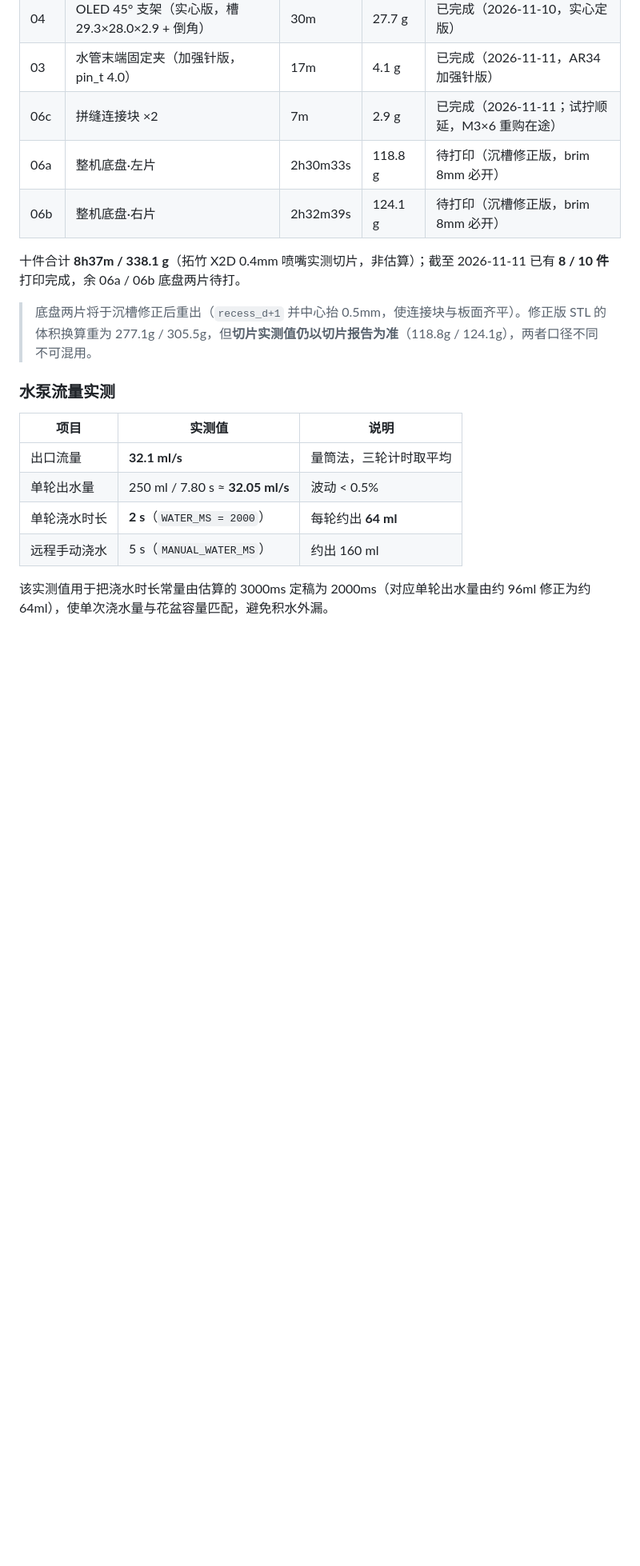
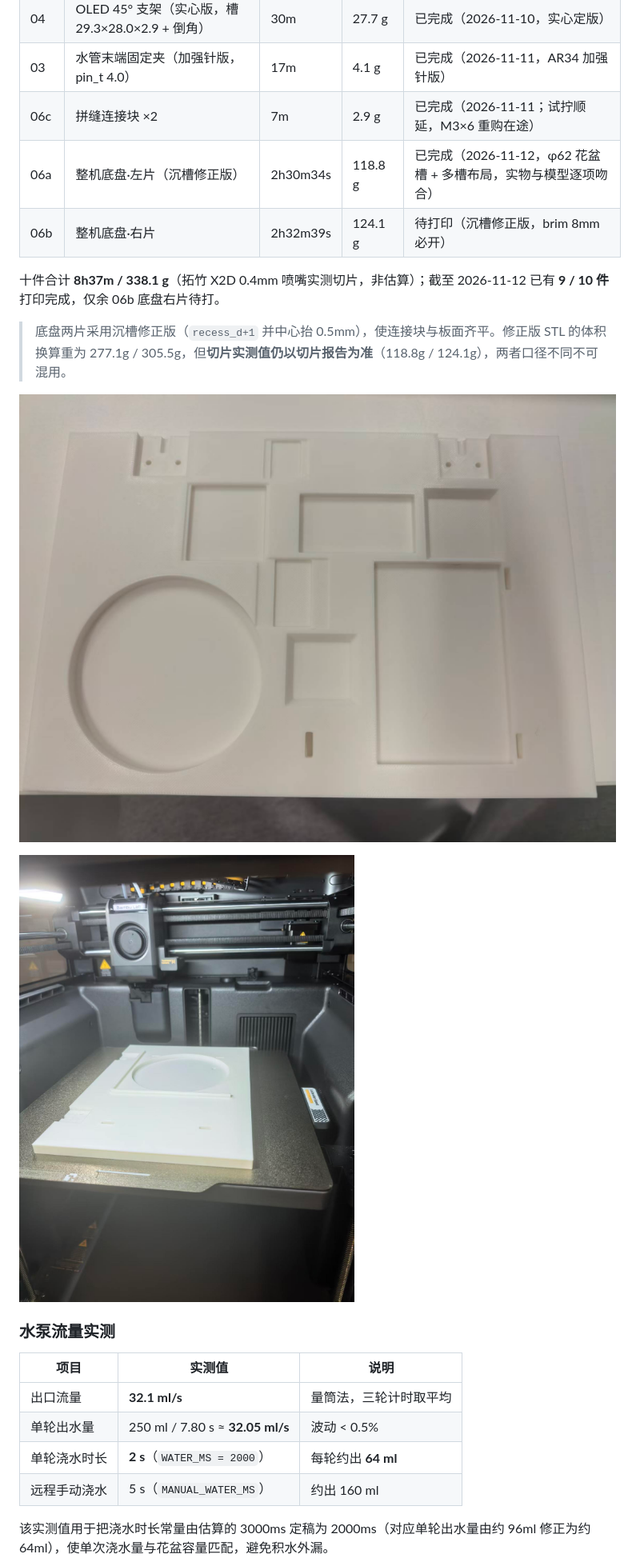
Before and after one commit to huankechong/smart-greenhouse, a Markdown page: docs/报告/智能花房养护站-实验报告_源文.md, the part around one of its changes. Shown at 80% size. Rendered like a GitHub page; pictures changed too: docs/报告/images/06-base-left.jpg (added), docs/报告/images/07-print-bed.jpg (added); blank space fills up the shorter version.

```diff
--- a/docs/报告/智能花房养护站-实验报告_源文.md
+++ b/docs/报告/智能花房养护站-实验报告_源文.md
@@ -149,12 +149,16 @@
 | 04 | OLED 45° 支架（实心版，槽 29.3×28.0×2.9 + 倒角） | 30m | 27.7 g | 已完成（2026-11-10，实心定版） |
 | 03 | 水管末端固定夹（加强针版，pin_t 4.0） | 17m | 4.1 g | 已完成（2026-11-11，AR34 加强针版） |
 | 06c | 拼缝连接块 ×2 | 7m | 2.9 g | 已完成（2026-11-11；试拧顺延，M3×6 重购在途） |
-| 06a | 整机底盘·左片 | 2h30m33s | 118.8 g | 待打印（沉槽修正版，brim 8mm 必开） |
+| 06a | 整机底盘·左片（沉槽修正版） | 2h30m34s | 118.8 g | 已完成（2026-11-12，φ62 花盆槽 + 多槽布局，实物与模型逐项吻合） |
 | 06b | 整机底盘·右片 | 2h32m39s | 124.1 g | 待打印（沉槽修正版，brim 8mm 必开） |
 
-十件合计 **8h37m / 338.1 g**（拓竹 X2D 0.4mm 喷嘴实测切片，非估算）；截至 2026-11-11 已有 **8 / 10 件**打印完成，余 06a / 06b 底盘两片待打。
+十件合计 **8h37m / 338.1 g**（拓竹 X2D 0.4mm 喷嘴实测切片，非估算）；截至 2026-11-12 已有 **9 / 10 件**打印完成，仅余 06b 底盘右片待打。
 
-> 底盘两片将于沉槽修正后重出（`recess_d+1` 并中心抬 0.5mm，使连接块与板面齐平）。修正版 STL 的体积换算重为 277.1g / 305.5g，但**切片实测值仍以切片报告为准**（118.8g / 124.1g），两者口径不同不可混用。
+> 底盘两片采用沉槽修正版（`recess_d+1` 并中心抬 0.5mm），使连接块与板面齐平。修正版 STL 的体积换算重为 277.1g / 305.5g，但**切片实测值仍以切片报告为准**（118.8g / 124.1g），两者口径不同不可混用。
+
+![06a 整机底盘·左片（白件）：φ62 花盆圆形凹槽 + 面包板/继电器/OLED 屏架/DHT11 座/光敏座/扎线座等七处元件嵌槽，接缝面两处连接块沉槽半槽各含 2 个 φ2.8 引导孔——实物与 06a_base_left 模型俯视图逐项吻合，2026-11-12 打印完成](images/06-base-left.jpg)
+
+![06a 打印完成实况：拓竹 X2D 打印床上的成品件，φ62 花盆槽成型、8mm 板厚断面可见（沉槽修正版，接缝与 06b 齐平设计）](images/07-print-bed.jpg)
 
 ### 水泵流量实测
 
```
Also changed, not shown: other parts of docs/报告/智能花房养护站-实验报告_源文.md (+1 -1 lines), docs/工作日志/打印日志.md (+2 -2 lines), 6 other files.
